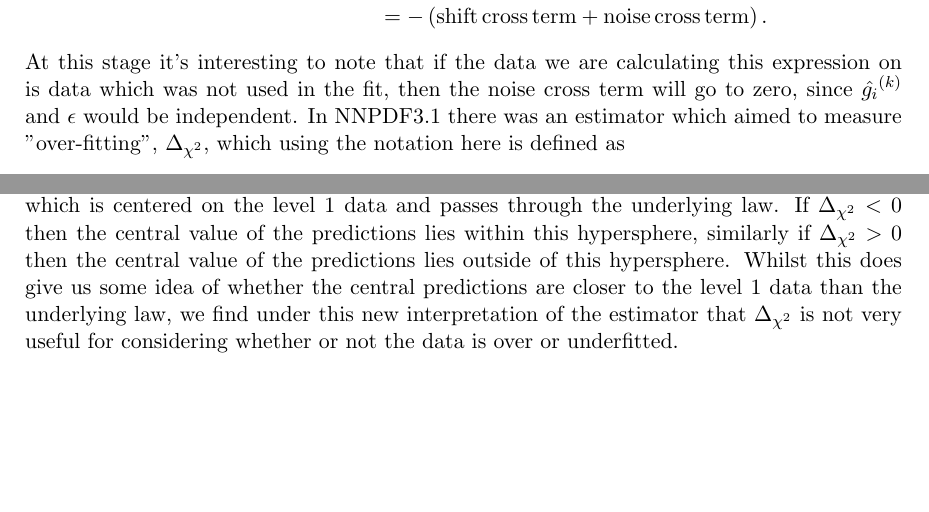
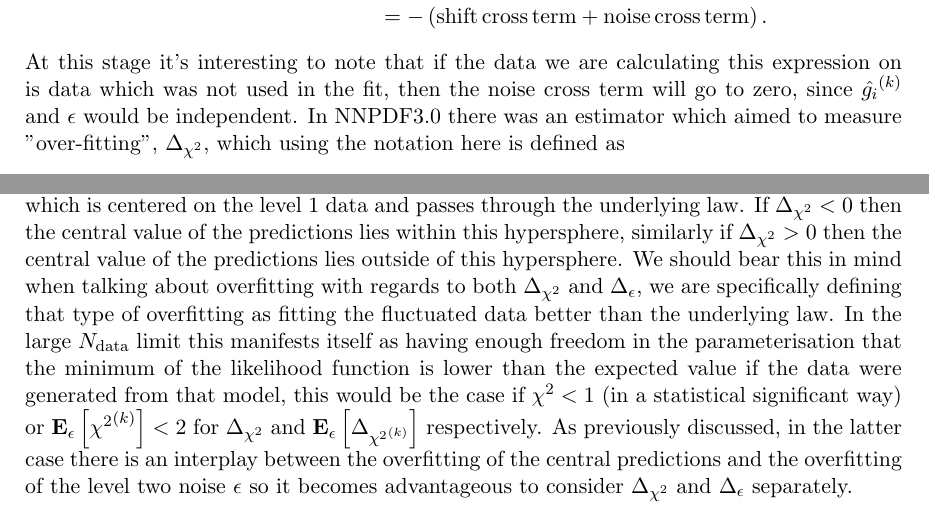
Before and after one commit to wilsonmr/nnpdf40_closure, a LaTeX document (main.tex, which reads estimators.tex): two parts of pages 9 and 11 of 47, joined at a grey line, cut so that both start at the same text, the shorter picture padded with empty space. Compiled offline with pdfLaTeX.

Commit message:
also change conclusion of deltachi2

```diff
--- a/estimators.tex
+++ b/estimators.tex
@@ -71,7 +71,7 @@ Finally we have the cross term,
 At this stage it's interesting to note that if the data we are calculating this
 expression on is data which was not used in the fit, then the noise cross term
 will go to zero, since $\diag{\model_i}^{\repind}$ and $\noise$ would be
-independent. In NNPDF3.1 there was an estimator which aimed to measure
+independent. In NNPDF3.0 there was an estimator which aimed to measure
 "over-fitting", $\Delta_{\chi^2}$, which using the notation here is defined as
 \begin{equation}
     \Delta_{\chi^2} = \frac{1}{\ndata}\frac{(\erep{\diag{\model}} - \diag{\levone})_i^2 - \diag{\shift}_i^2}{\coveig_i},
@@ -179,11 +179,18 @@ $\Delta_{\chi^2} = 0$ defines a hypersphere which is centered on the level 1 dat
 and passes through the underlying law. If $\Delta_{\chi^2} < 0$ then the central
 value of the predictions lies within this hypersphere, similarly if
 $\Delta_{\chi^2} > 0$ then the central value of the predictions lies outside
-of this hypersphere. Whilst this does give us some idea of whether the central
-predictions are closer to the level 1 data than the underlying law, we find
-under this new interpretation of the estimator that $\Delta_{\chi^2}$ is not
-very useful for considering whether or not the data is over or underfitted.
-
+of this hypersphere. We should bear this in mind when talking about overfitting
+with regards to both $\Delta_{\chi^2}$ and $\deltaeps$, we are specifically
+defining that type of overfitting as fitting the fluctuated data better than
+the underlying law. In the large $\ndata$ limit this manifests itself as
+having enough freedom in the parameterisation that the minimum of the likelihood
+function is lower than the expected value if the data were generated from that
+model, this would be the case if $\chi^2 < 1$
+(in a statistical significant way) or $\erep{\repchis} < 2$ for
+$\Delta_{\chi^2}$ and $\erep{\Delta_{\repchis}}$ respectively. As previously discussed,
+in the latter case there is an interplay between the overfitting of the central
+predictions and the overfitting of the level two noise $\noise$ so it becomes
+advantageous to consider $\Delta_{\chi^2}$ and $\deltaeps$ separately.
 
 \subsection{Bias}
 
```
